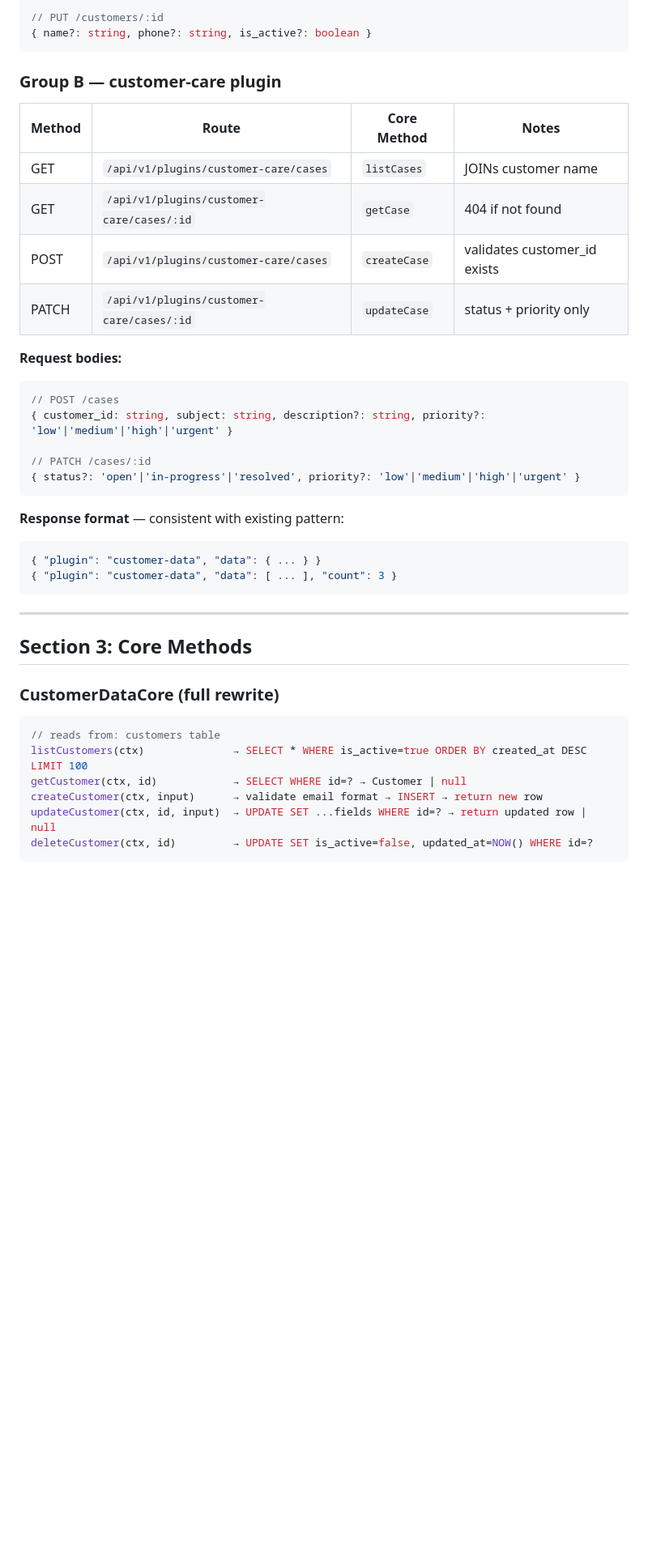
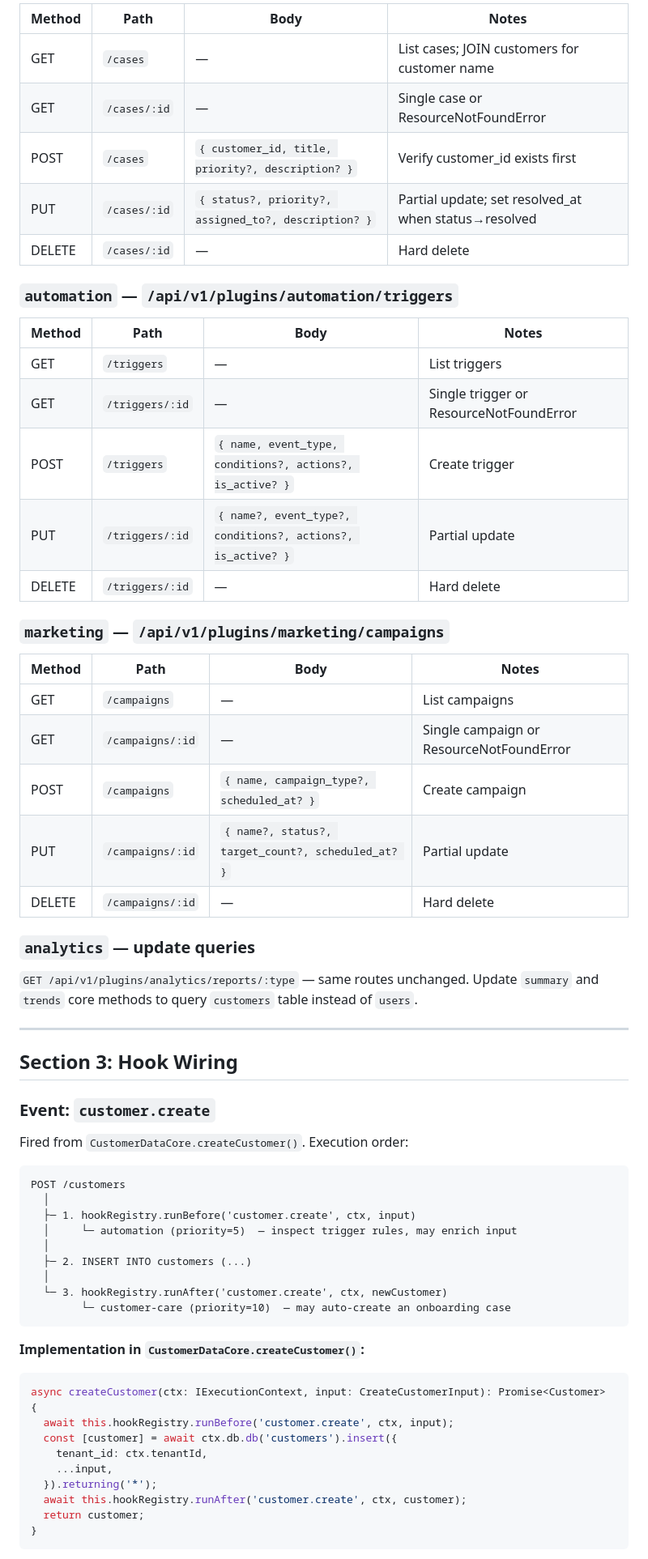
Before and after one commit to remclaw001/crm-multi-tenant-saas-architecture, a Markdown page: docs/plans/2026-03-03-plugin-completion-design.md, the part around one of its changes. Shown at 81% size. GitHub-like rendering; blank space fills up the shorter version.

````diff
--- a/docs/plans/2026-03-03-plugin-completion-design.md
+++ b/docs/plans/2026-03-03-plugin-completion-design.md
@@ -112,44 +137,68 @@ RLS:
 
-// PUT /customers/:id
-{ name?: string, phone?: string, is_active?: boolean }
-```
+| Method | Path | Body | Notes |
+|---|---|---|---|
+| GET | `/cases` | — | List cases; JOIN customers for customer name |
+| GET | `/cases/:id` | — | Single case or ResourceNotFoundError |
+| POST | `/cases` | `{ customer_id, title, priority?, description? }` | Verify customer_id exists first |
+| PUT | `/cases/:id` | `{ status?, priority?, assigned_to?, description? }` | Partial update; set resolved_at when status→resolved |
+| DELETE | `/cases/:id` | — | Hard delete |
 
-### Group B — customer-care plugin
+### `automation` — `/api/v1/plugins/automation/triggers`
 
-| Method | Route | Core Method | Notes |
+| Method | Path | Body | Notes |
 |---|---|---|---|
-| GET | `/api/v1/plugins/customer-care/cases` | `listCases` | JOINs customer name |
-| GET | `/api/v1/plugins/customer-care/cases/:id` | `getCase` | 404 if not found |
-| POST | `/api/v1/plugins/customer-care/cases` | `createCase` | validates customer_id exists |
-| PATCH | `/api/v1/plugins/customer-care/cases/:id` | `updateCase` | status + priority only |
+| GET | `/triggers` | — | List triggers |
+| GET | `/triggers/:id` | — | Single trigger or ResourceNotFoundError |
+| POST | `/triggers` | `{ name, event_type, conditions?, actions?, is_active? }` | Create trigger |
+| PUT | `/triggers/:id` | `{ name?, event_type?, conditions?, actions?, is_active? }` | Partial update |
+| DELETE | `/triggers/:id` | — | Hard delete |
 
-**Request bodies:**
-```typescript
-// POST /cases
-{ customer_id: string, subject: string, description?: string, priority?: 'low'|'medium'|'high'|'urgent' }
+### `marketing` — `/api/v1/plugins/marketing/campaigns`
 
-// PATCH /cases/:id
-{ status?: 'open'|'in-progress'|'resolved', priority?: 'low'|'medium'|'high'|'urgent' }
-```
+| Method | Path | Body | Notes |
+|---|---|---|---|
+| GET | `/campaigns` | — | List campaigns |
+| GET | `/campaigns/:id` | — | Single campaign or ResourceNotFoundError |
+| POST | `/campaigns` | `{ name, campaign_type?, scheduled_at? }` | Create campaign |
+| PUT | `/campaigns/:id` | `{ name?, status?, target_count?, scheduled_at? }` | Partial update |
+| DELETE | `/campaigns/:id` | — | Hard delete |
 
-**Response format** — consistent with existing pattern:
-```json
-{ "plugin": "customer-data", "data": { ... } }
-{ "plugin": "customer-data", "data": [ ... ], "count": 3 }
-```
+### `analytics` — update queries
+
+`GET /api/v1/plugins/analytics/reports/:type` — same routes unchanged. Update `summary` and
+`trends` core methods to query `customers` table instead of `users`.
 
 ---
 
-## Section 3: Core Methods
+## Section 3: Hook Wiring
 
-### CustomerDataCore (full rewrite)
+### Event: `customer.create`
+
+Fired from `CustomerDataCore.createCustomer()`. Execution order:
+
+```
+POST /customers
+  │
+  ├─ 1. hookRegistry.runBefore('customer.create', ctx, input)
+  │     └─ automation (priority=5)  — inspect trigger rules, may enrich input
+  │
+  ├─ 2. INSERT INTO customers (...)
+  │
+  └─ 3. hookRegistry.runAfter('customer.create', ctx, newCustomer)
+        └─ customer-care (priority=10)  — may auto-create an onboarding case
+```
+
+**Implementation in `CustomerDataCore.createCustomer()`:**
 
 ```typescript
-// reads from: customers table
-listCustomers(ctx)              → SELECT * WHERE is_active=true ORDER BY created_at DESC LIMIT 100
-getCustomer(ctx, id)            → SELECT WHERE id=? → Customer | null
-createCustomer(ctx, input)      → validate email format → INSERT → return new row
-updateCustomer(ctx, id, input)  → UPDATE SET ...fields WHERE id=? → return updated row | null
-deleteCustomer(ctx, id)         → UPDATE SET is_active=false, updated_at=NOW() WHERE id=?
+async createCustomer(ctx: IExecutionContext, input: CreateCustomerInput): Promise<Customer> {
+  await this.hookRegistry.runBefore('customer.create', ctx, input);
+  const [customer] = await ctx.db.db('customers').insert({
+    tenant_id: ctx.tenantId,
+    ...input,
+  }).returning('*');
+  await this.hookRegistry.runAfter('customer.create', ctx, customer);
+  return customer;
+}
 ```
 
````
Also changed, not shown: other parts of docs/plans/2026-03-03-plugin-completion-design.md (+152 -99 lines).
